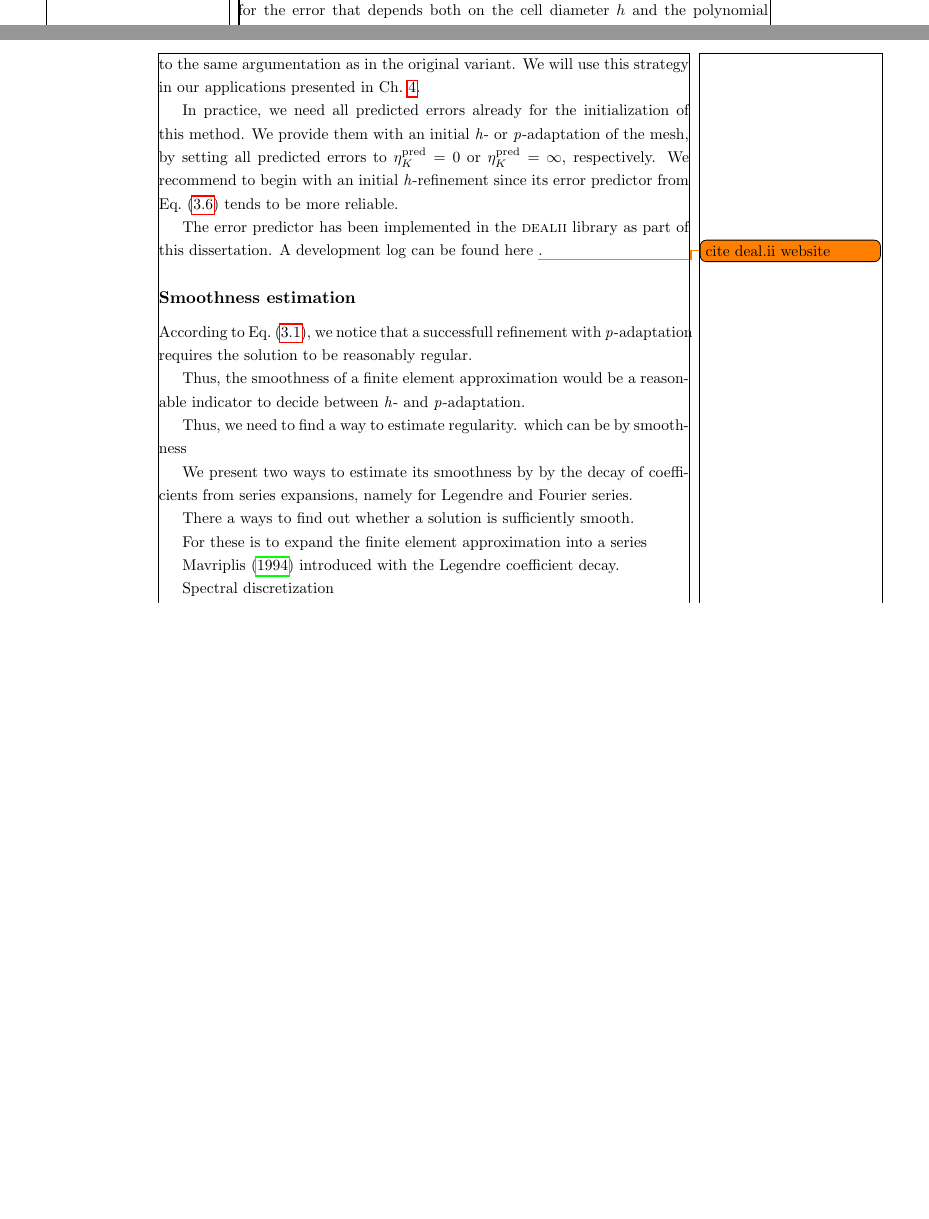
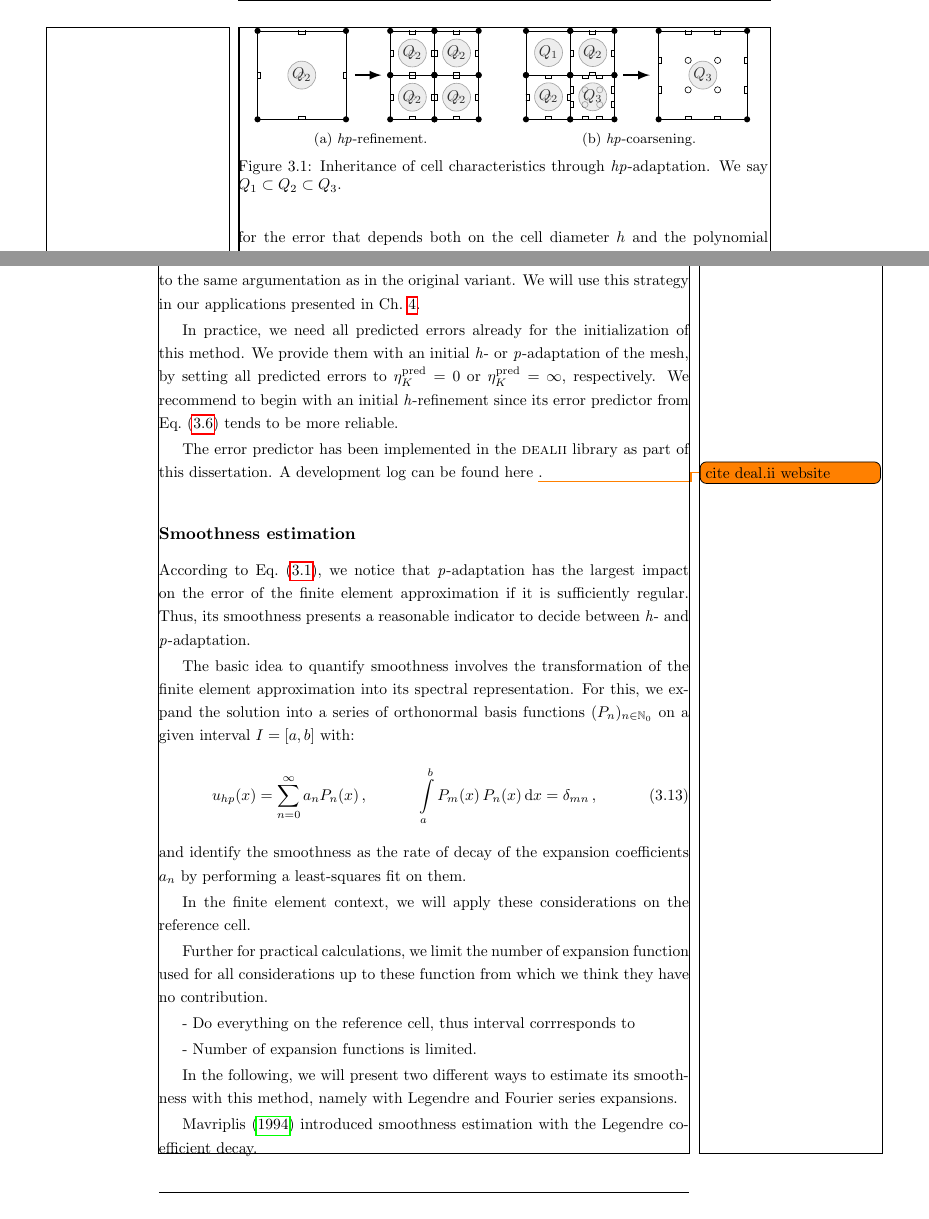
Before and after one commit to marcfehling/phd, a LaTeX thesis (dissertation.tex, which reads chapters/dynamic/decision.tex, chapters/dynamic/strategy.tex): two parts of pages 20 and 25 of 39 before the commit and two parts of pages 20 and 25 of 41 after it, joined at a grey line, cut at the place of the change, the shorter picture padded with empty space. Compiled offline with pdfLaTeX.

Commit message:
Dynamic: Minor progress.

```diff
--- a/chapters/dynamic/decision.tex
+++ b/chapters/dynamic/decision.tex
@@ -122,24 +122,29 @@ The error predictor has been implemented in the \dealii{} library as part of thi
 \subsection{Smoothness estimation}
 \label{ssec:smoothness}
 
-According to Eq.~(\ref{eq:errorbound_hp}), we notice that a successfull refinement with \p-adaptation requires the solution to be reasonably regular.
+According to Eq.~(\ref{eq:errorbound_hp}), we notice that \p-adaptation has the largest impact on the error of the finite element approximation if it is sufficiently regular. Thus, its smoothness presents a reasonable indicator to decide between \h- and \p-adaptation.
 
-Thus, the smoothness of a finite element approximation would be a reasonable indicator to decide between \h- and \p-adaptation.
+The basic idea to quantify smoothness involves the transformation of the finite element approximation into its spectral representation. For this, we expand the solution into a series of orthonormal basis functions $(P_n)_{n\in\mathbb{N}_0}$ on a given interval $I = [a,b]$ with:
+\begin{align}
+u_{hp}(x) &= \sum\limits_{n=0}^\infty a_n P_n(x) \,\text{,} & \int\limits_a^b P_m(x) \, P_n(x) \differential{x} &= \delta_{mn} \,\text{,}
+\end{align}
+and identify the smoothness as the rate of decay of the expansion coefficients $a_n$ by performing a least-squares fit on them.
 
-Thus, we need to find a way to estimate regularity. which can be by smoothness
-
-We present two ways to estimate its smoothness by  by the decay of coefficients from series expansions, namely for Legendre and Fourier series.
-
-There a ways to find out whether a solution is sufficiently smooth.
-
-For these is to expand the finite element approximation into a series
+In the finite element context, we will apply these considerations on the reference cell.
 
 
-\textcite{mavriplis1994} introduced with the Legendre coefficient decay.
+Further for practical calculations, we limit the number of expansion function used for all considerations up to these function from which we think they have no contribution.
 
 
 
-Spectral discretization
+- Do everything on the reference cell, thus interval corrresponds to
+
+- Number of expansion functions is limited.
+
+
+In the following, we will present two different ways to estimate its smoothness with this method, namely with Legendre and Fourier series expansions.
+
+\textcite{mavriplis1994} introduced smoothness estimation with the Legendre coefficient decay.
 
 Expand in power series of Legendre polynomials $P_j$ up to the order $p$ of the assigned finite element:
 \begin{align}
--- a/chapters/dynamic/strategy.tex
+++ b/chapters/dynamic/strategy.tex
@@ -18,11 +18,15 @@ This provides the basic functionality to \hp-adaptation on finite element data s
 
 \begin{figure}
 \begin{subfigure}{.5\textwidth}
-  \caption{\h-refinement.}
+  \centering
+  \input{figures/strategy/hprefinement}
+  \caption{\hp-refinement.}
 \end{subfigure}
 \begin{subfigure}{.5\textwidth}
-  \caption{\h-coarsening.}
+  \centering
+  \input{figures/strategy/hpcoarsening}
+  \caption{\hp-coarsening.}
 \end{subfigure}
-\caption{Text.}
+\caption{Inheritance of cell characteristics through \hp-adaptation. We say $Q_1 \subset Q_2 \subset Q_3$.}
 \label{fig:adaptation.}
 \end{figure}
--- a/dissertation.tex
+++ b/dissertation.tex
@@ -29,7 +29,7 @@
 % ----- math -----
 \usepackage{amsmath,amsfonts,amssymb}
 \usepackage{isomath} % \vectorsym, \matrixsym, \tensorsym
-\usepackage{bbold}
+%\usepackage{bbold}
 \input{misc/math}
 
 % ----- glossary -----
```
Also changed, not shown: chapters/dynamic/decision.tex (2 more changed lines).
